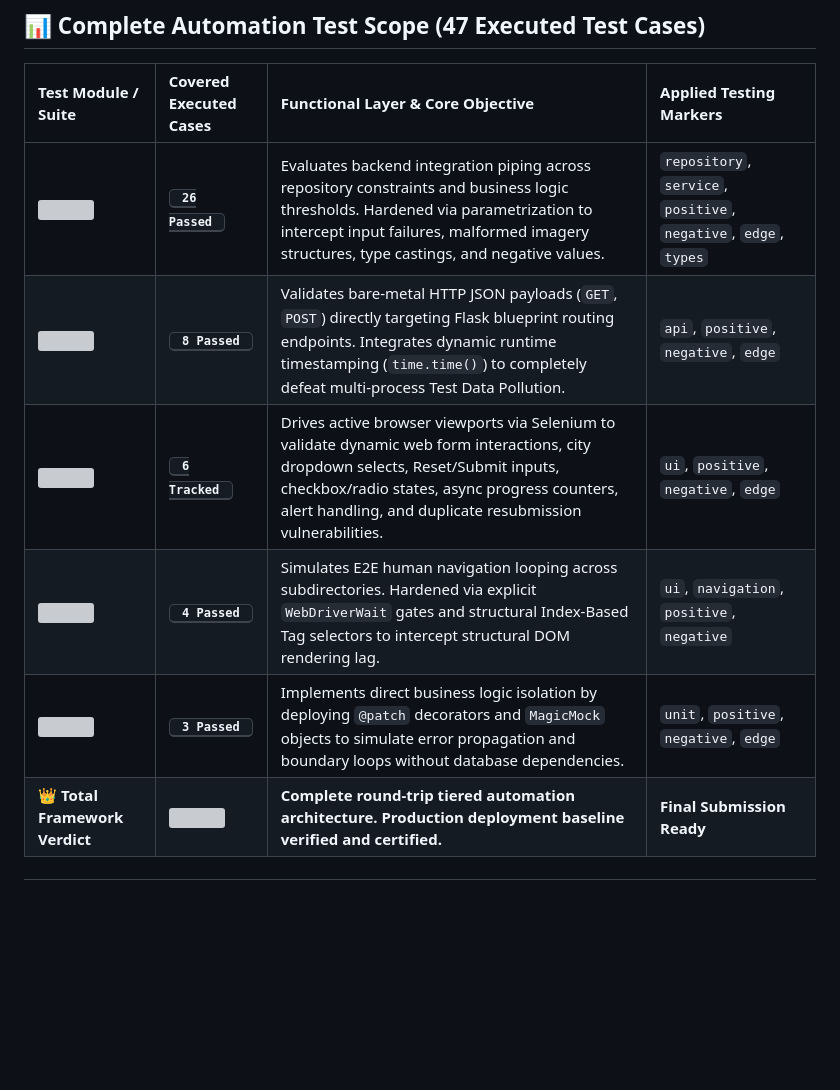
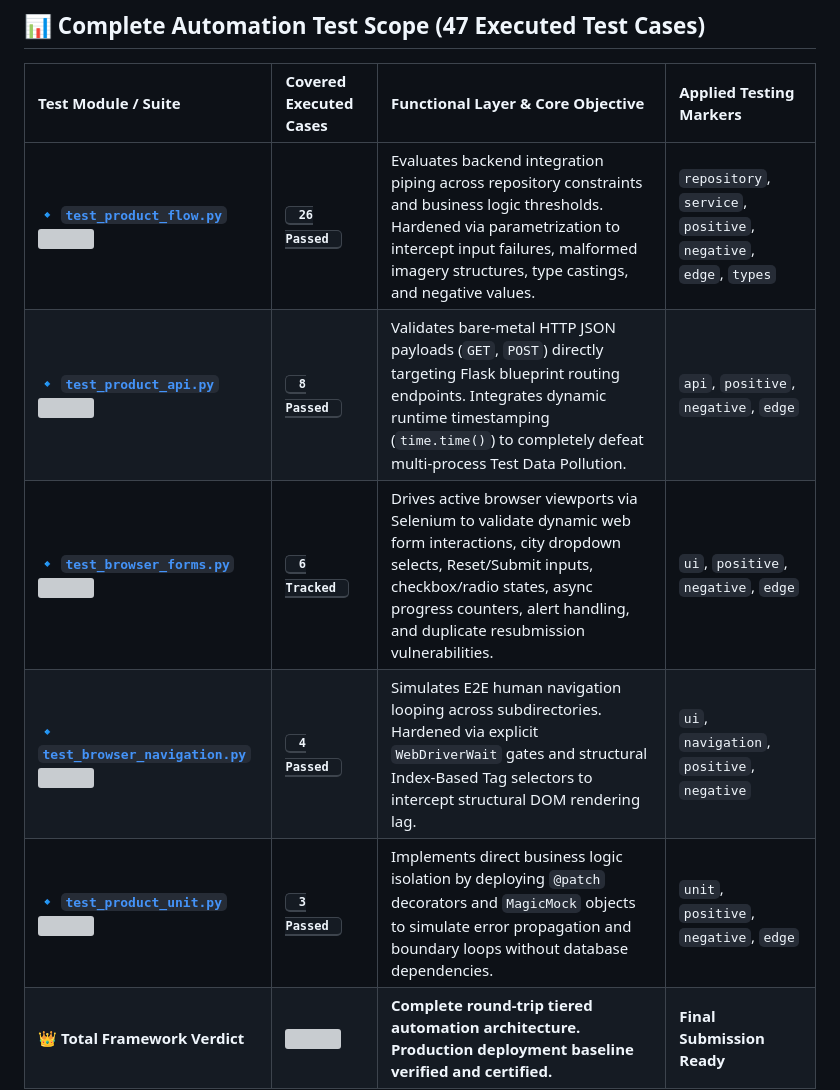
Before and after one commit to snir-k/Automation_Final_Project, a Markdown page: readme.md, the part around the change. Drawn GitHub-style; blank space fills up the shorter version; grey boxes are pictures that could not be loaded.

Commit message:
Automation Suite Update: Pipeline operations synchronized via compliance dashboard

```diff
--- a/readme.md
+++ b/readme.md
@@ -22,11 +22,11 @@ The automation framework is constructed using an advanced decoupled architectura
 
 | Test Module / Suite | Covered Executed Cases | Functional Layer & Core Objective | Applied Testing Markers |
 | :--- | :--- | :--- | :--- |
-| [![](https://shields.io)](tests/test_product_flow.py) | <kbd>&nbsp;**26 Passed**&nbsp;</kbd> | Evaluates backend integration piping across repository constraints and business logic thresholds. Hardened via parametrization to intercept input failures, malformed imagery structures, type castings, and negative values. | `repository`, `service`, `positive`, `negative`, `edge`, `types` |
-| [![](https://shields.io)](tests/test_product_api.py) | <kbd>&nbsp;**8 Passed**&nbsp;</kbd> | Validates bare-metal HTTP JSON payloads (`GET`, `POST`) directly targeting Flask blueprint routing endpoints. Integrates dynamic runtime timestamping (`time.time()`) to completely defeat multi-process Test Data Pollution. | `api`, `positive`, `negative`, `edge` |
-| [![](https://shields.io)](tests/test_browser_forms.py) | <kbd>&nbsp;**6 Tracked**&nbsp;</kbd> | Drives active browser viewports via Selenium to validate dynamic web form interactions, city dropdown selects, Reset/Submit inputs, checkbox/radio states, async progress counters, alert handling, and duplicate resubmission vulnerabilities. | `ui`, `positive`, `negative`, `edge` |
-| [![](https://shields.io)](tests/test_browser_navigation.py) | <kbd>&nbsp;**4 Passed**&nbsp;</kbd> | Simulates E2E human navigation looping across subdirectories. Hardened via explicit `WebDriverWait` gates and structural Index-Based Tag selectors to intercept structural DOM rendering lag. | `ui`, `navigation`, `positive`, `negative` |
-| [![](https://shields.io)](tests/test_product_unit.py) | <kbd>&nbsp;**3 Passed**&nbsp;</kbd> | Implements direct business logic isolation by deploying `@patch` decorators and `MagicMock` objects to simulate error propagation and boundary loops without database dependencies. | `unit`, `positive`, `negative`, `edge` |
+| 🔹 **[`test_product_flow.py`](tests/test_product_flow.py)** ![](https://shields.io) | <kbd>&nbsp;**26 Passed**&nbsp;</kbd> | Evaluates backend integration piping across repository constraints and business logic thresholds. Hardened via parametrization to intercept input failures, malformed imagery structures, type castings, and negative values. | `repository`, `service`, `positive`, `negative`, `edge`, `types` |
+| 🔹 **[`test_product_api.py`](tests/test_product_api.py)** ![](https://shields.io) | <kbd>&nbsp;**8 Passed**&nbsp;</kbd> | Validates bare-metal HTTP JSON payloads (`GET`, `POST`) directly targeting Flask blueprint routing endpoints. Integrates dynamic runtime timestamping (`time.time()`) to completely defeat multi-process Test Data Pollution. | `api`, `positive`, `negative`, `edge` |
+| 🔹 **[`test_browser_forms.py`](tests/test_browser_forms.py)** ![](https://shields.io) | <kbd>&nbsp;**6 Tracked**&nbsp;</kbd> | Drives active browser viewports via Selenium to validate dynamic web form interactions, city dropdown selects, Reset/Submit inputs, checkbox/radio states, async progress counters, alert handling, and duplicate resubmission vulnerabilities. | `ui`, `positive`, `negative`, `edge` |
+| 🔹 **[`test_browser_navigation.py`](tests/test_browser_navigation.py)** ![](https://shields.io) | <kbd>&nbsp;**4 Passed**&nbsp;</kbd> | Simulates E2E human navigation looping across subdirectories. Hardened via explicit `WebDriverWait` gates and structural Index-Based Tag selectors to intercept structural DOM rendering lag. | `ui`, `navigation`, `positive`, `negative` |
+| 🔹 **[`test_product_unit.py`](tests/test_product_unit.py)** ![](https://shields.io) | <kbd>&nbsp;**3 Passed**&nbsp;</kbd> | Implements direct business logic isolation by deploying `@patch` decorators and `MagicMock` objects to simulate error propagation and boundary loops without database dependencies. | `unit`, `positive`, `negative`, `edge` |
 | 👑 **Total Framework Verdict** | ![](https://shields.io) | **Complete round-trip tiered automation architecture. Production deployment baseline verified and certified.** | **Final Submission Ready** |
 
 ---
```
